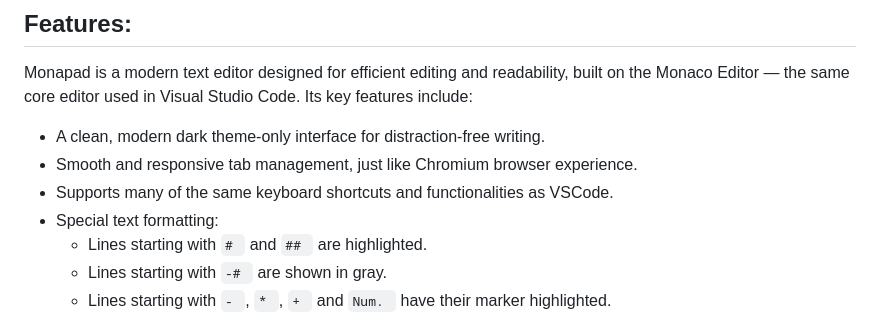
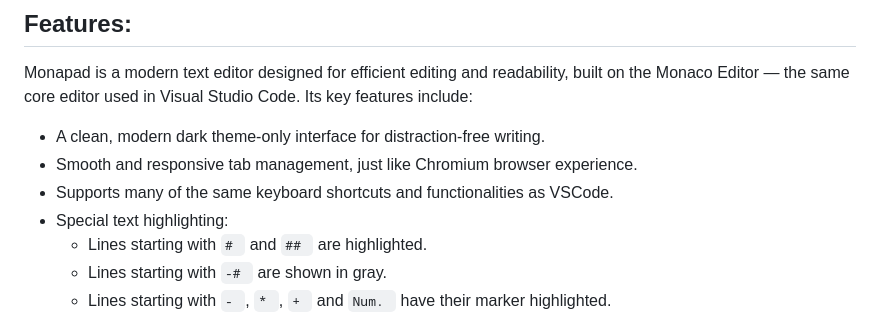
Before and after one commit to kazepu/monapad, a Markdown page: README.md, the part around the change. Rendered like a GitHub page.

```diff
--- a/README.md
+++ b/README.md
@@ -15,7 +15,7 @@ Monapad is a modern text editor designed for efficient editing and readability,
 - A clean, modern dark theme-only interface for distraction-free writing.
 - Smooth and responsive tab management, just like Chromium browser experience.
 - Supports many of the same keyboard shortcuts and functionalities as VSCode.
-- Special text formatting:
+- Special text highlighting:
   - Lines starting with `# ` and `## ` are highlighted.
   - Lines starting with `-# ` are shown in gray.
   - Lines starting with `- `, `* `, `+ ` and `Num. ` have their marker highlighted.
```
